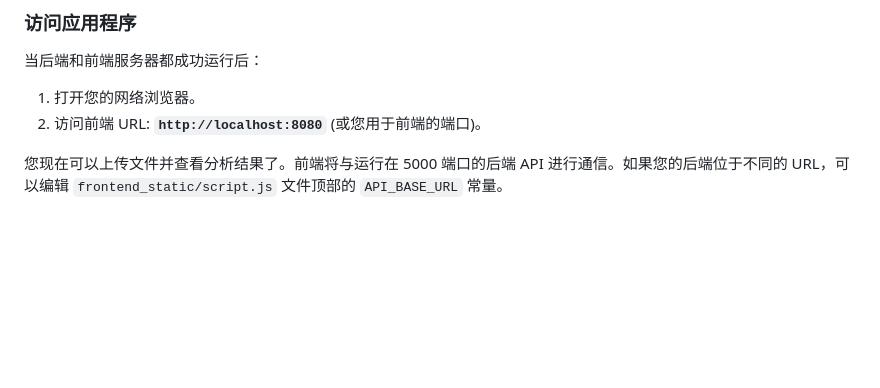
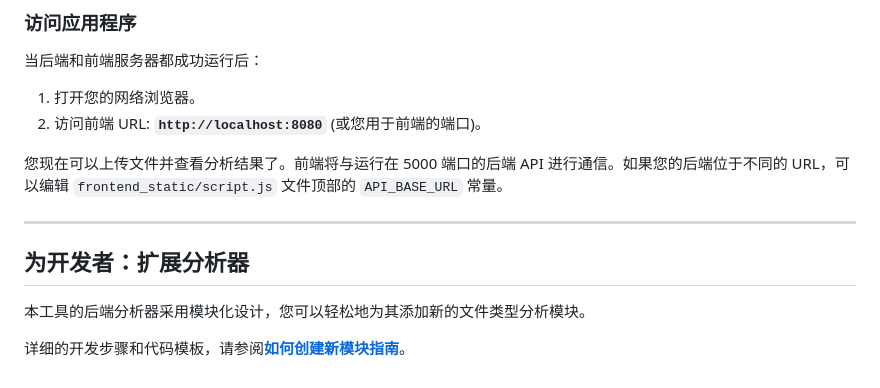
Before and after one commit to ZUENS2020/Hex_CTF, a Markdown page: README.md, the part around the change. Rendered like a GitHub page; blank space fills up the shorter version.

```diff
--- a/README.md
+++ b/README.md
@@ -133,3 +133,11 @@ flask run --host=0.0.0.0
 2.  访问前端 URL: **`http://localhost:8080`** (或您用于前端的端口)。
 
 您现在可以上传文件并查看分析结果了。前端将与运行在 5000 端口的后端 API 进行通信。如果您的后端位于不同的 URL，可以编辑 `frontend_static/script.js` 文件顶部的 `API_BASE_URL` 常量。
+
+---
+
+## 为开发者：扩展分析器
+
+本工具的后端分析器采用模块化设计，您可以轻松地为其添加新的文件类型分析模块。
+
+详细的开发步骤和代码模板，请参阅[**如何创建新模块指南**](./backend_api/analyzer/HOW_TO_CREATE_A_MODULE.md)。
```
Also changed, not shown: backend_api/analyzer/HOW_TO_CREATE_A_MODULE.md (added, +133 -0 lines).
